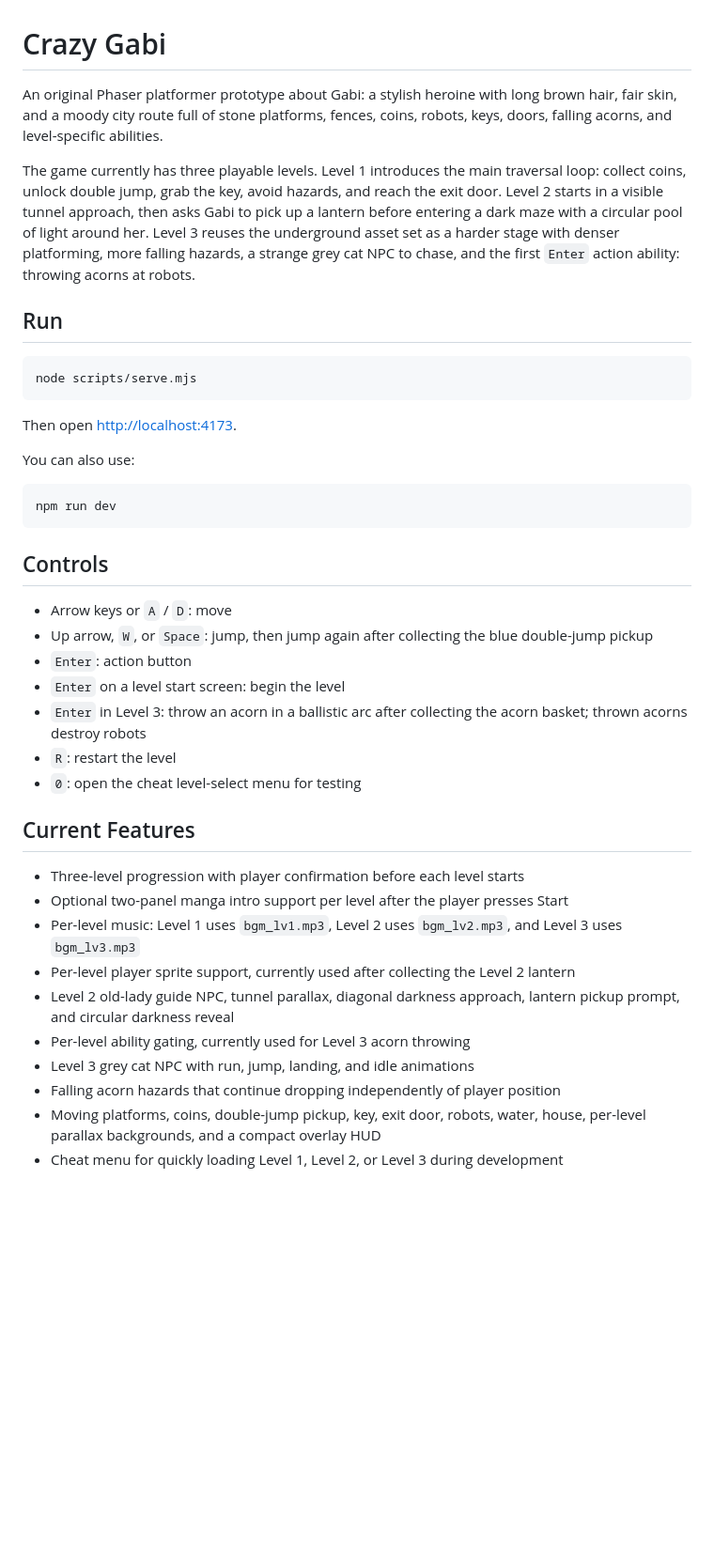
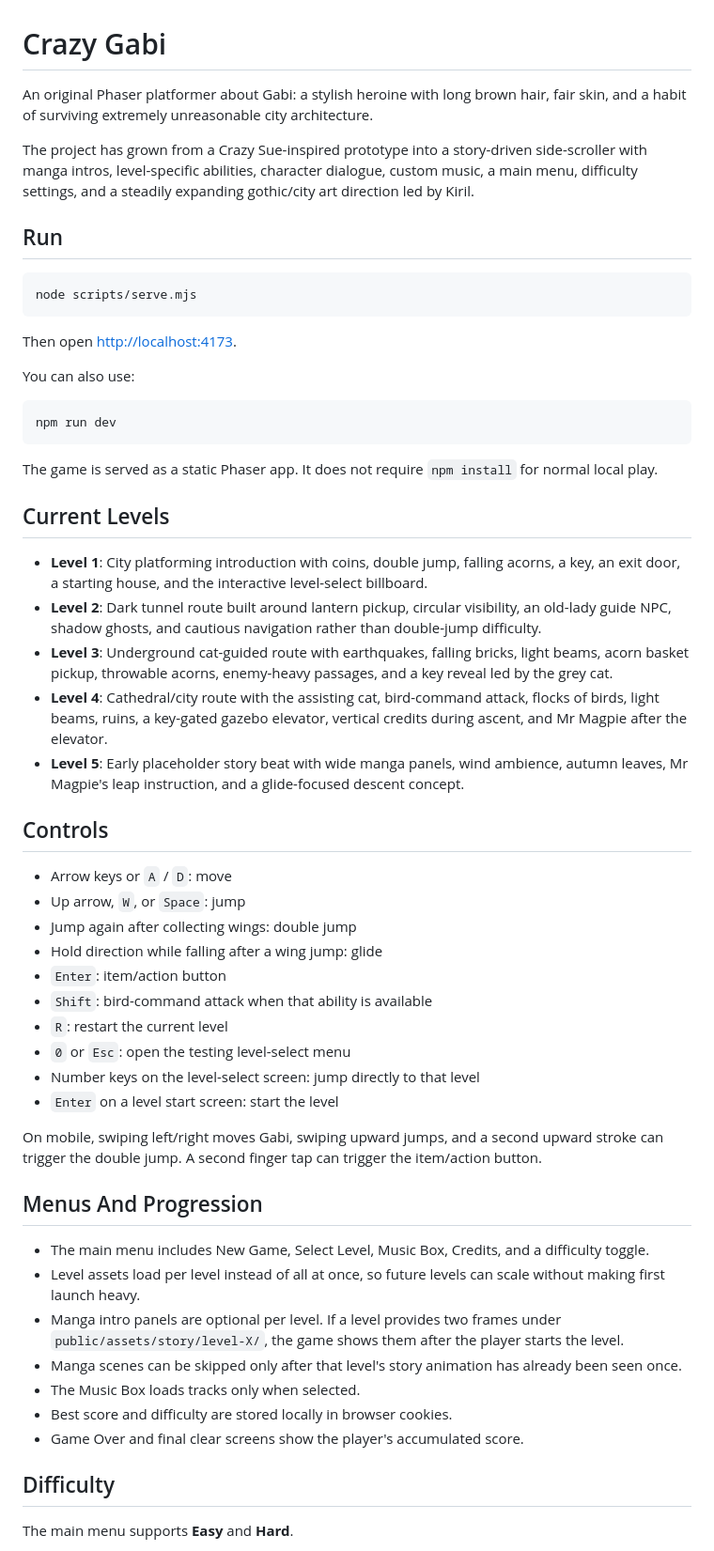
Before and after one commit to kbekulov/crazygabi, a Markdown page: README.md, the part around one of its changes. Shown at 94% size. Drawn GitHub-style; blank space fills up the shorter version.

Commit message:
Update README for current game state

````diff
--- a/README.md
+++ b/README.md
@@ -1,8 +1,8 @@
 # Crazy Gabi
 
-An original Phaser platformer prototype about Gabi: a stylish heroine with long brown hair, fair skin, and a moody city route full of stone platforms, fences, coins, robots, keys, doors, falling acorns, and level-specific abilities.
+An original Phaser platformer about Gabi: a stylish heroine with long brown hair, fair skin, and a habit of surviving extremely unreasonable city architecture.
 
-The game currently has three playable levels. Level 1 introduces the main traversal loop: collect coins, unlock double jump, grab the key, avoid hazards, and reach the exit door. Level 2 starts in a visible tunnel approach, then asks Gabi to pick up a lantern before entering a dark maze with a circular pool of light around her. Level 3 reuses the underground asset set as a harder stage with denser platforming, more falling hazards, a strange grey cat NPC to chase, and the first `Enter` action ability: throwing acorns at robots.
+The project has grown from a Crazy Sue-inspired prototype into a story-driven side-scroller with manga intros, level-specific abilities, character dialogue, custom music, a main menu, difficulty settings, and a steadily expanding gothic/city art direction led by Kiril.
 
 ## Run
 
@@ -18,25 +18,42 @@ You can also use:
 npm run dev
 ```
 
+The game is served as a static Phaser app. It does not require `npm install` for normal local play.
+
+## Current Levels
+
+- **Level 1**: City platforming introduction with coins, double jump, falling acorns, a key, an exit door, a starting house, and the interactive level-select billboard.
+- **Level 2**: Dark tunnel route built around lantern pickup, circular visibility, an old-lady guide NPC, shadow ghosts, and cautious navigation rather than double-jump difficulty.
+- **Level 3**: Underground cat-guided route with earthquakes, falling bricks, light beams, acorn basket pickup, throwable acorns, enemy-heavy passages, and a key reveal led by the grey cat.
+- **Level 4**: Cathedral/city route with the assisting cat, bird-command attack, flocks of birds, light beams, ruins, a key-gated gazebo elevator, vertical credits during ascent, and Mr Magpie after the elevator.
+- **Level 5**: Early placeholder story beat with wide manga panels, wind ambience, autumn leaves, Mr Magpie's leap instruction, and a glide-focused descent concept.
+
 ## Controls
 
 - Arrow keys or `A` / `D`: move
-- Up arrow, `W`, or `Space`: jump, then jump again after collecting the blue double-jump pickup
-- `Enter`: action button
-- `Enter` on a level start screen: begin the level
-- `Enter` in Level 3: throw an acorn in a ballistic arc after collecting the acorn basket; thrown acorns destroy robots
-- `R`: restart the level
-- `0`: open the cheat level-select menu for testing
+- Up arrow, `W`, or `Space`: jump
+- Jump again after collecting wings: double jump
+- Hold direction while falling after a wing jump: glide
+- `Enter`: item/action button
+- `Shift`: bird-command attack when that ability is available
+- `R`: restart the current level
+- `0` or `Esc`: open the testing level-select menu
+- Number keys on the level-select screen: jump directly to that level
+- `Enter` on a level start screen: start the level
 
-## Current Features
+On mobile, swiping left/right moves Gabi, swiping upward jumps, and a second upward stroke can trigger the double jump. A second finger tap can trigger the item/action button.
 
-- Three-level progression with player confirmation before each level starts
-- Optional two-panel manga intro support per level after the player presses Start
-- Per-level music: Level 1 uses `bgm_lv1.mp3`, Level 2 uses `bgm_lv2.mp3`, and Level 3 uses `bgm_lv3.mp3`
-- Per-level player sprite support, currently used after collecting the Level 2 lantern
-- Level 2 old-lady guide NPC, tunnel parallax, diagonal darkness approach, lantern pickup prompt, and circular darkness reveal
-- Per-level ability gating, currently used for Level 3 acorn throwing
-- Level 3 grey cat NPC with run, jump, landing, and idle animations
-- Falling acorn hazards that continue dropping independently of player position
-- Moving platforms, coins, double-jump pickup, key, exit door, robots, water, house, per-level parallax backgrounds, and a compact overlay HUD
-- Cheat menu for quickly loading Level 1, Level 2, or Level 3 during development
+## Menus And Progression
+
+- The main menu includes New Game, Select Level, Music Box, Credits, and a difficulty toggle.
+- Level assets load per level instead of all at once, so future levels can scale without making first launch heavy.
+- Manga intro panels are optional per level. If a level provides two frames under `public/assets/story/level-X/`, the game shows them after the player starts the level.
+- Manga scenes can be skipped only after that level's story animation has already been seen once.
+- The Music Box loads tracks only when selected.
+- Best score and difficulty are stored locally in browser cookies.
+- Game Over and final clear screens show the player's accumulated score.
+
+## Difficulty
+
+The main menu supports **Easy** and **Hard**.
+
````
Also changed, not shown: other parts of README.md (+21 -4 lines).
